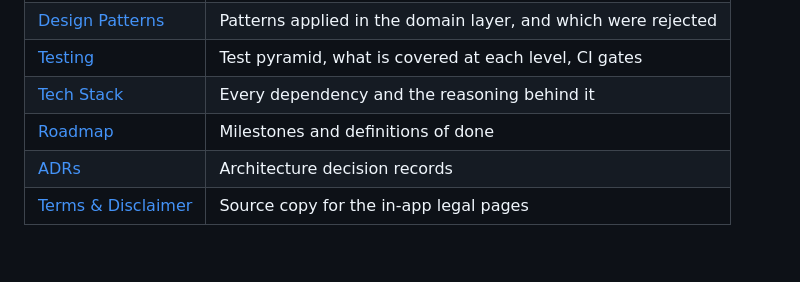
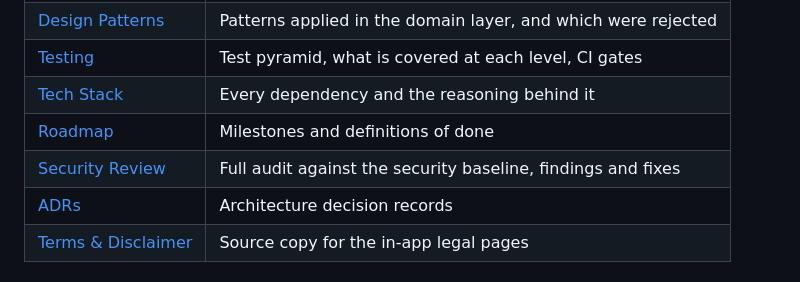
Before and after one commit to Zaitis/FitnessLab, a Markdown page: README.md, the part around the change. GitHub-like rendering; blank space fills up the shorter version.

```diff
--- a/README.md
+++ b/README.md
@@ -129,6 +129,7 @@ docker compose up -d
 | [Testing](docs/TESTING.md) | Test pyramid, what is covered at each level, CI gates |
 | [Tech Stack](docs/TECH-STACK.md) | Every dependency and the reasoning behind it |
 | [Roadmap](docs/ROADMAP.md) | Milestones and definitions of done |
+| [Security Review](docs/SECURITY-REVIEW.md) | Full audit against the security baseline, findings and fixes |
 | [ADRs](docs/adr/) | Architecture decision records |
 | [Terms & Disclaimer](docs/legal/TERMS-AND-DISCLAIMER.md) | Source copy for the in-app legal pages |
 
```
Also changed, not shown: docs/SECURITY-REVIEW.md (added, +337 -0 lines).
